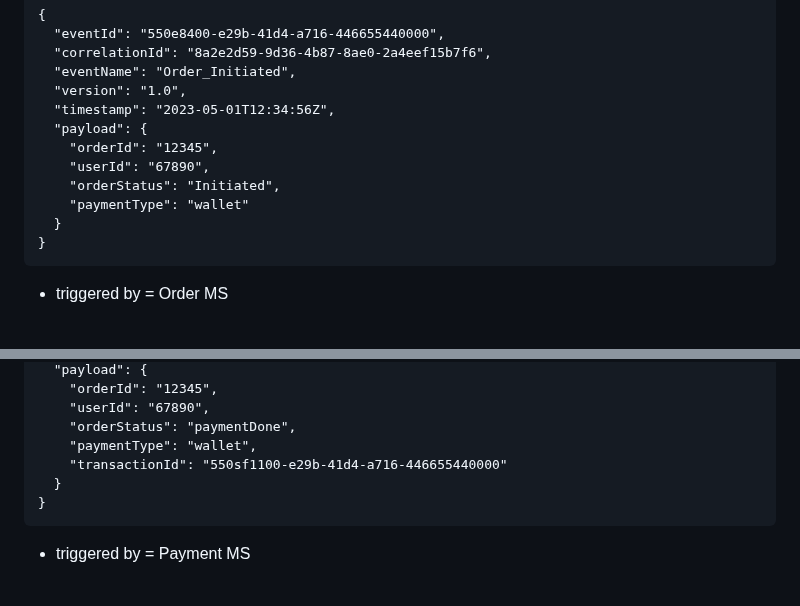
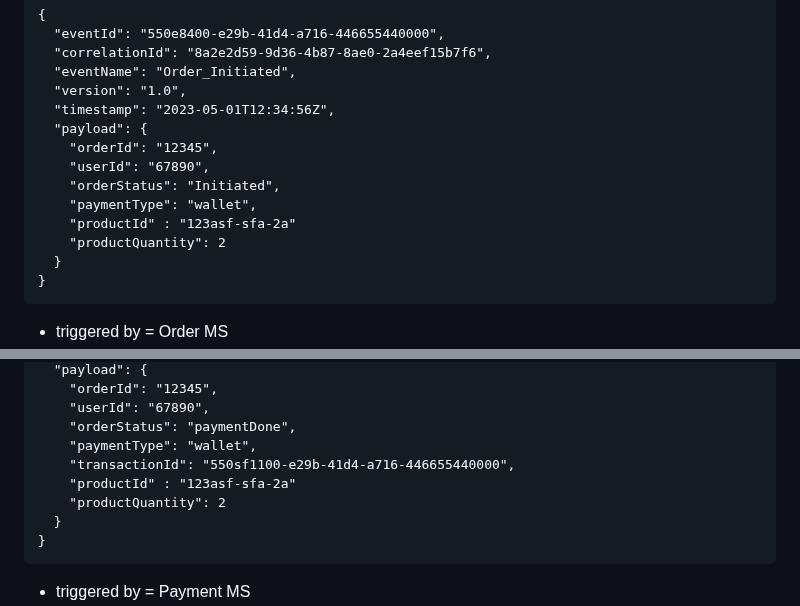
Before and after one commit to sats17/tiny-saga, a Markdown page: README.md, 2 parts joined by grey strips. GitHub-like rendering; blank space fills up the shorter version.

````diff
--- a/README.md
+++ b/README.md
@@ -128,7 +128,9 @@ Payment page~~
     "orderId": "12345",
     "userId": "67890",
     "orderStatus": "Initiated",
-    "paymentType": "wallet"
+    "paymentType": "wallet",
+    "productId" : "123asf-sfa-2a"
+    "productQuantity": 2
   }
 }
 ```
@@ -149,7 +151,9 @@ Payment page~~
     "userId": "67890",
     "orderStatus": "paymentDone",
     "paymentType": "wallet",
-    "transactionId": "550sf1100-e29b-41d4-a716-446655440000"
+    "transactionId": "550sf1100-e29b-41d4-a716-446655440000",
+    "productId" : "123asf-sfa-2a"
+    "productQuantity": 2
   }
 }
 ```
````
